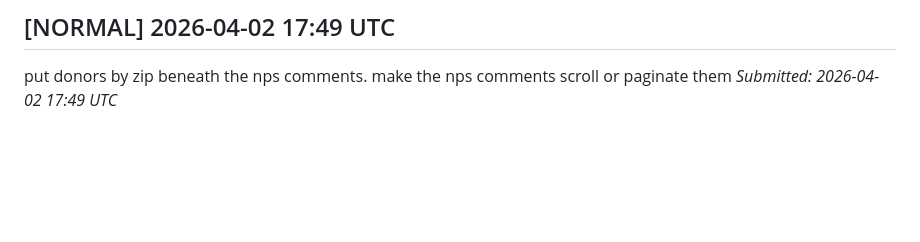
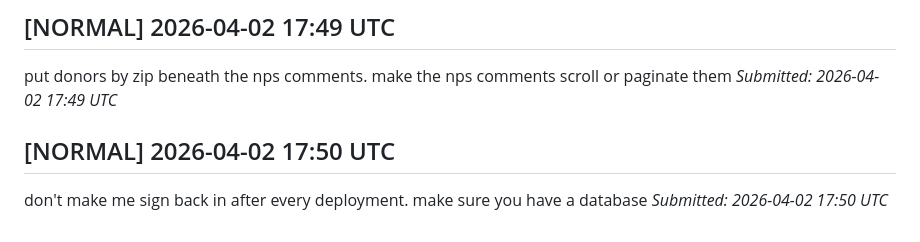
Before and after one commit to rallytasks/goodwill, a Markdown page: CONSIDER_FOR_ROADMAP.md, the part around the change. Drawn GitHub-style; blank space fills up the shorter version.

Commit message:
feat: add CONSIDER_FOR_ROADMAP.md item (normal)

```diff
--- a/CONSIDER_FOR_ROADMAP.md
+++ b/CONSIDER_FOR_ROADMAP.md
@@ -58,3 +58,7 @@ _Submitted: 2026-04-02 17:47 UTC_
 ## [NORMAL] 2026-04-02 17:49 UTC
 put donors by zip beneath the nps comments. make the nps comments scroll or paginate them
 _Submitted: 2026-04-02 17:49 UTC_
+
+## [NORMAL] 2026-04-02 17:50 UTC
+don't make me sign back in after every deployment. make sure you have a database
+_Submitted: 2026-04-02 17:50 UTC_
```
